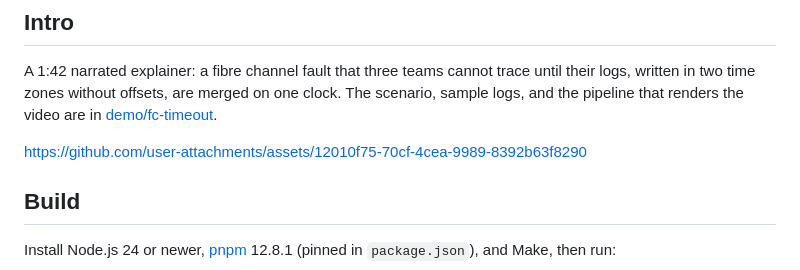
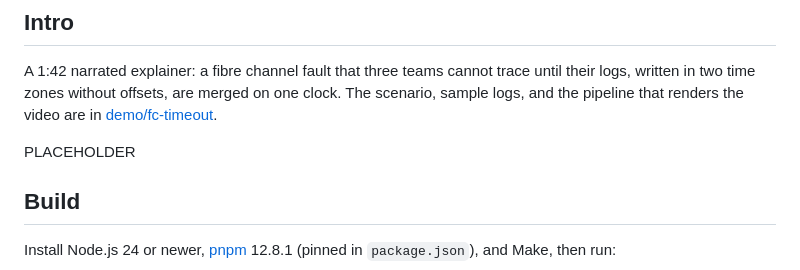
Before and after one commit to jftuga/loglinealign, a Markdown page: README.md, the part around the change. Rendered like a GitHub page.

Commit message:
use placeholder for improved video

```diff
--- a/README.md
+++ b/README.md
@@ -8,7 +8,7 @@ Merge multiple UTF-8 log files into one chronological timeline. A shared TypeScr
 
 A 1:42 narrated explainer: a fibre channel fault that three teams cannot trace until their logs, written in two time zones without offsets, are merged on one clock. The scenario, sample logs, and the pipeline that renders the video are in [demo/fc-timeout](demo/fc-timeout/README.md).
 
-https://github.com/user-attachments/assets/12010f75-70cf-4cea-9989-8392b63f8290
+PLACEHOLDER
 
 ## Build
 
```
